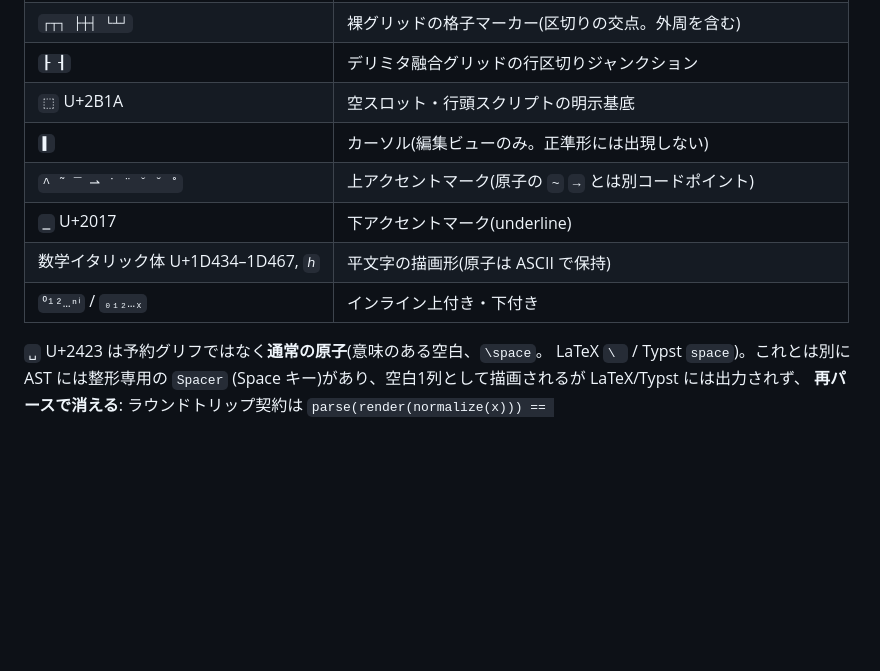
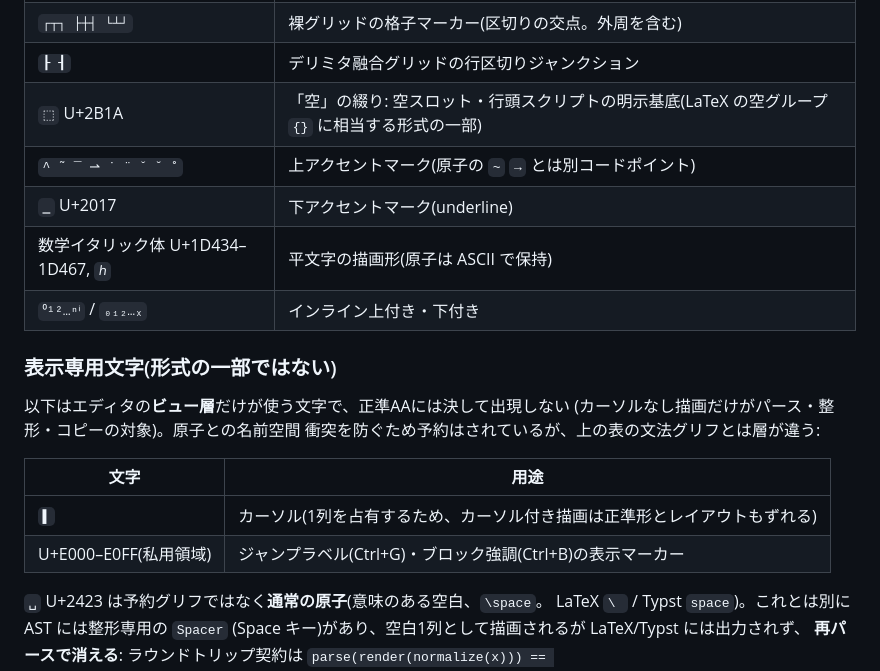
Before and after one commit to ho-oto/formulaa, a Markdown page: docs/aa-spec.md, the part around the change. GitHub-like rendering; blank space fills up the shorter version.

Commit message:
aa-spec: split display-only chars (▌, U+E000-E0FF) from format glyphs
Reserved-glyph table now holds only surface-grammar glyphs; ⬚ is
documented as the format's spelling of emptiness (like LaTeX's {}),
and a new subsection isolates the view-layer characters that never
appear in canonical AA. Roadmap gains the renderer/view separation
(cursor coordinates instead of a drawn ▌ column).

Co-Authored-By: Claude Fable 5 <noreply@anthropic.com>
Claude-Session: https://claude.ai/code/session_01EeEdMjgKqxCDxPtyNcBtpT

```diff
--- a/docs/aa-spec.md
+++ b/docs/aa-spec.md
@@ -44,12 +44,22 @@ parse(render(normalize(x))) == normalize(strip_spacers(normalize(x)))  -- 任意
 | `▏ ▕` U+258F/2595 | ヌルデリミタ(左/右、`\left.` 相当) |
 | `┌┬┐ ├┼┤ └┴┘` | 裸グリッドの格子マーカー(区切りの交点。外周を含む) |
 | `┠ ┨` | デリミタ融合グリッドの行区切りジャンクション |
-| `⬚` U+2B1A | 空スロット・行頭スクリプトの明示基底 |
-| `▌` | カーソル(編集ビューのみ。正準形には出現しない) |
+| `⬚` U+2B1A | 「空」の綴り: 空スロット・行頭スクリプトの明示基底(LaTeX の空グループ `{}` に相当する形式の一部) |
 | `^ ˜ ¯ ⇀ ˙ ¨ ˇ ˘ ˚` | 上アクセントマーク(原子の `~` `→` とは別コードポイント) |
 | `‗` U+2017 | 下アクセントマーク(underline) |
 | 数学イタリック体 U+1D434–1D467, `ℎ` | 平文字の描画形(原子は ASCII で保持) |
 | `⁰¹²…ⁿⁱ` / `₀₁₂…ₓ` | インライン上付き・下付き |
+
+### 表示専用文字(形式の一部では**ない**)
+
+以下はエディタの**ビュー層**だけが使う文字で、正準AAには決して出現しない
+(カーソルなし描画だけがパース・整形・コピーの対象)。原子との名前空間
+衝突を防ぐため予約はされているが、上の表の文法グリフとは層が違う:
+
+| 文字 | 用途 |
+|---|---|
+| `▌` | カーソル(1列を占有するため、カーソル付き描画は正準形とレイアウトもずれる) |
+| U+E000–E0FF(私用領域) | ジャンプラベル(Ctrl+G)・ブロック強調(Ctrl+B)の表示マーカー |
 
 `␣` U+2423 は予約グリフではなく**通常の原子**(意味のある空白、`\space`。
 LaTeX `\ ` / Typst `space`)。これとは別に AST には整形専用の `Spacer`
```
Also changed, not shown: docs/design.md (+4 -0 lines).
